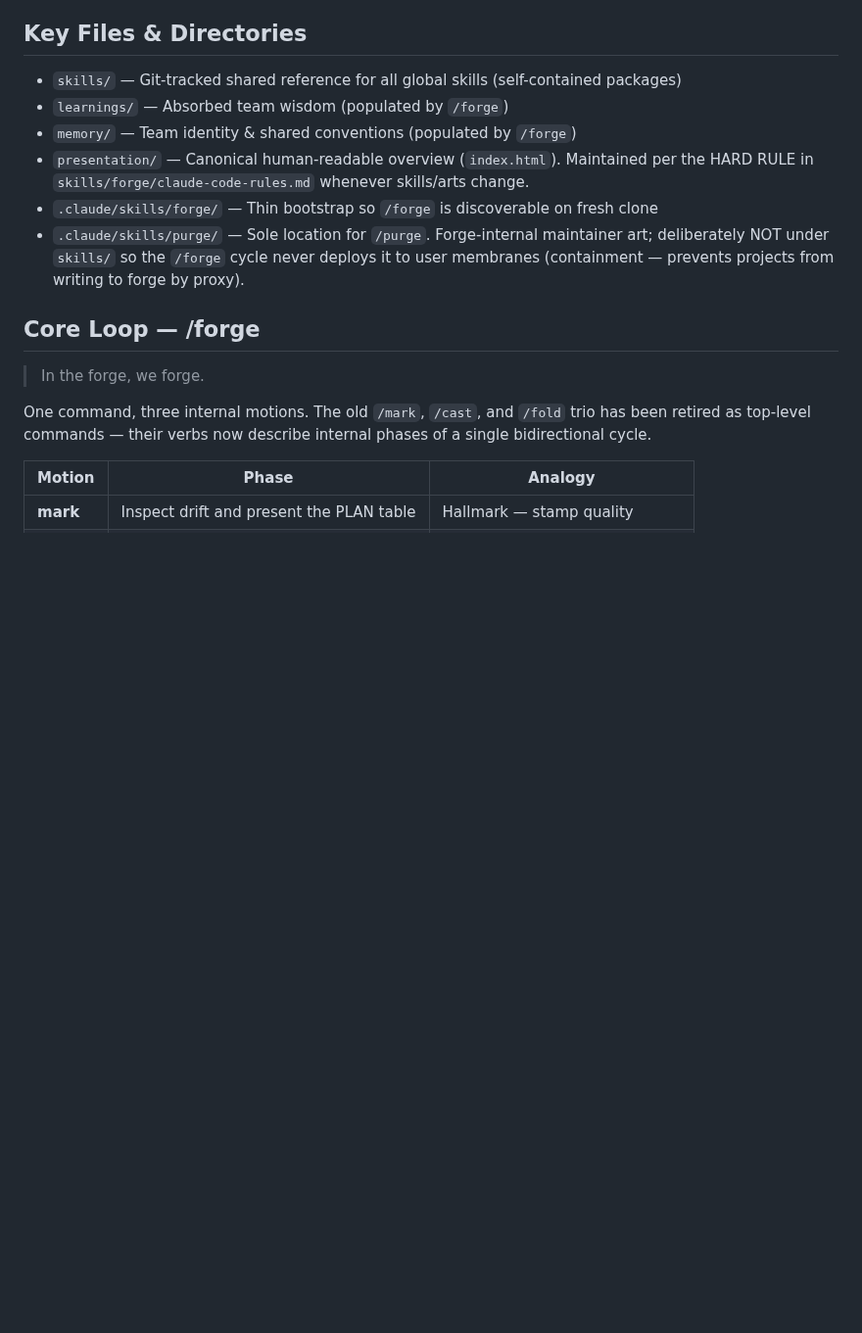
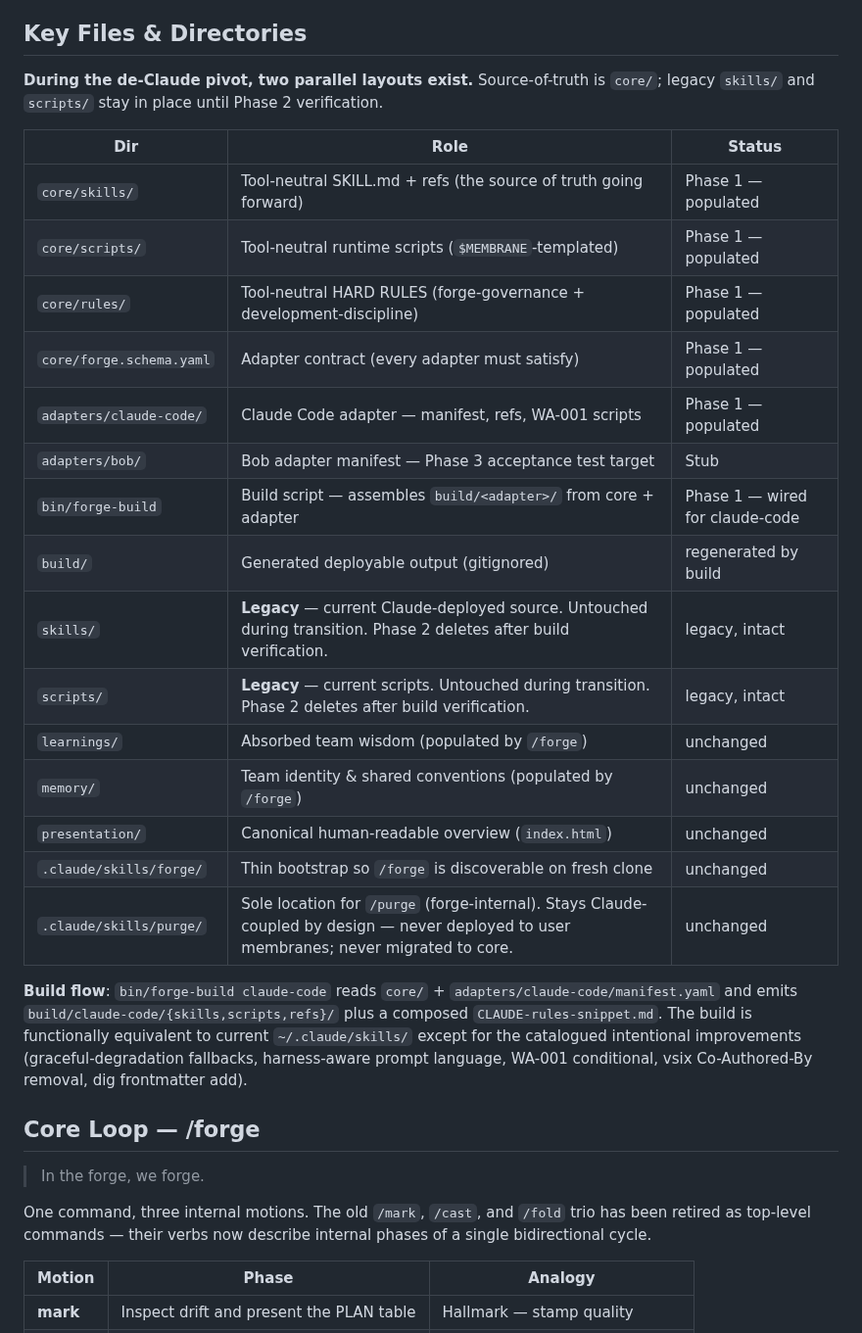
Before and after one commit to forge-arcana/forge, a Markdown page: CLAUDE.md, the part around one of its changes. Shown at 98% size. Rendered like a GitHub page; blank space fills up the shorter version.

Commit message:
De-Claude pivot Phase 1 wrap: CLAUDE.md captures the new architecture
Updates Key Files & Directories with the parallel-layout table (core/ +
adapters/ + bin/ + build/ alongside legacy skills/ + scripts/) and rewrites
Current Context to reflect Phase 1 completion plus the Phase 2/3/4 roadmap.

Phase 1 deliverables in this branch:
  ✓ core/skills/  — 22 SKILL.md (4 with refs: forge, smith, wedge; purge stays
                    in .claude/skills/ by design)
  ✓ core/scripts/ — 9 tool-neutral scripts, $MEMBRANE-templated
  ✓ core/rules/   — forge-governance.md + development-discipline.md
  ✓ core/forge.schema.yaml — adapter contract
  ✓ adapters/claude-code/ — full manifest, refs (2), WA-001 scripts (6)
  ✓ adapters/bob/ — manifest stub for Phase 3 acceptance test
  ✓ bin/forge-build — verified produces 22 skills + 15 scripts + 2 refs +
                       composed CLAUDE-rules-snippet.md for the claude-code adapter
  ✓ build/ gitignored

Legacy skills/ and scripts/ untouched. Current Claude Code workflow runs
unchanged. Phase 2 (verification + legacy deletion) and Phase 3 (Bob live test)
remain.

```diff
--- a/CLAUDE.md
+++ b/CLAUDE.md
@@ -4,12 +4,28 @@
 Forge is the shared tooling, conventions, and reference documentation repo used across all projects. Skills, stack guides, and workflow rules live here as a shared reference — but forge is NOT the source of truth. The user is the source of truth. Forge is a proposal, not an authority.
 
 ## Key Files & Directories
-- `skills/` — Git-tracked shared reference for all global skills (self-contained packages)
-- `learnings/` — Absorbed team wisdom (populated by `/forge`)
-- `memory/` — Team identity & shared conventions (populated by `/forge`)
-- `presentation/` — Canonical human-readable overview (`index.html`). Maintained per the HARD RULE in `skills/forge/claude-code-rules.md` whenever skills/arts change.
-- `.claude/skills/forge/` — Thin bootstrap so `/forge` is discoverable on fresh clone
-- `.claude/skills/purge/` — Sole location for `/purge`. Forge-internal maintainer art; deliberately NOT under `skills/` so the `/forge` cycle never deploys it to user membranes (containment — prevents projects from writing to forge by proxy).
+
+**During the de-Claude pivot, two parallel layouts exist.** Source-of-truth is `core/`; legacy `skills/` and `scripts/` stay in place until Phase 2 verification.
+
+| Dir | Role | Status |
+|-----|------|--------|
+| `core/skills/` | Tool-neutral SKILL.md + refs (the source of truth going forward) | Phase 1 — populated |
+| `core/scripts/` | Tool-neutral runtime scripts (`$MEMBRANE`-templated) | Phase 1 — populated |
+| `core/rules/` | Tool-neutral HARD RULES (forge-governance + development-discipline) | Phase 1 — populated |
+| `core/forge.schema.yaml` | Adapter contract (every adapter must satisfy) | Phase 1 — populated |
+| `adapters/claude-code/` | Claude Code adapter — manifest, refs, WA-001 scripts | Phase 1 — populated |
+| `adapters/bob/` | Bob adapter manifest — Phase 3 acceptance test target | Stub |
+| `bin/forge-build` | Build script — assembles `build/<adapter>/` from core + adapter | Phase 1 — wired for claude-code |
+| `build/` | Generated deployable output (gitignored) | regenerated by build |
+| `skills/` | **Legacy** — current Claude-deployed source. Untouched during transition. Phase 2 deletes after build verification. | legacy, intact |
+| `scripts/` | **Legacy** — current scripts. Untouched during transition. Phase 2 deletes after build verification. | legacy, intact |
+| `learnings/` | Absorbed team wisdom (populated by `/forge`) | unchanged |
+| `memory/` | Team identity & shared conventions (populated by `/forge`) | unchanged |
+| `presentation/` | Canonical human-readable overview (`index.html`) | unchanged |
+| `.claude/skills/forge/` | Thin bootstrap so `/forge` is discoverable on fresh clone | unchanged |
+| `.claude/skills/purge/` | Sole location for `/purge` (forge-internal). Stays Claude-coupled by design — never deployed to user membranes; never migrated to core. | unchanged |
+
+**Build flow**: `bin/forge-build claude-code` reads `core/` + `adapters/claude-code/manifest.yaml` and emits `build/claude-code/{skills,scripts,refs}/` plus a composed `CLAUDE-rules-snippet.md`. The build is functionally equivalent to current `~/.claude/skills/` except for the catalogued intentional improvements (graceful-degradation fallbacks, harness-aware prompt language, WA-001 conditional, vsix Co-Authored-By removal, dig frontmatter add).
 
 ## Core Loop — /forge
 > In the forge, we forge.
```
Also changed, not shown: other parts of CLAUDE.md (+7 -2 lines).
